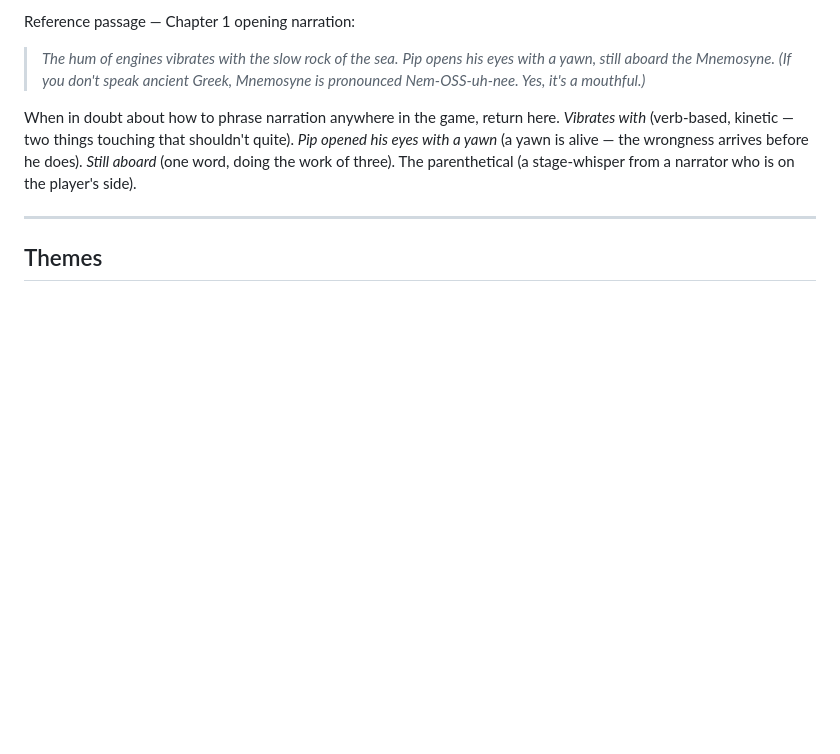
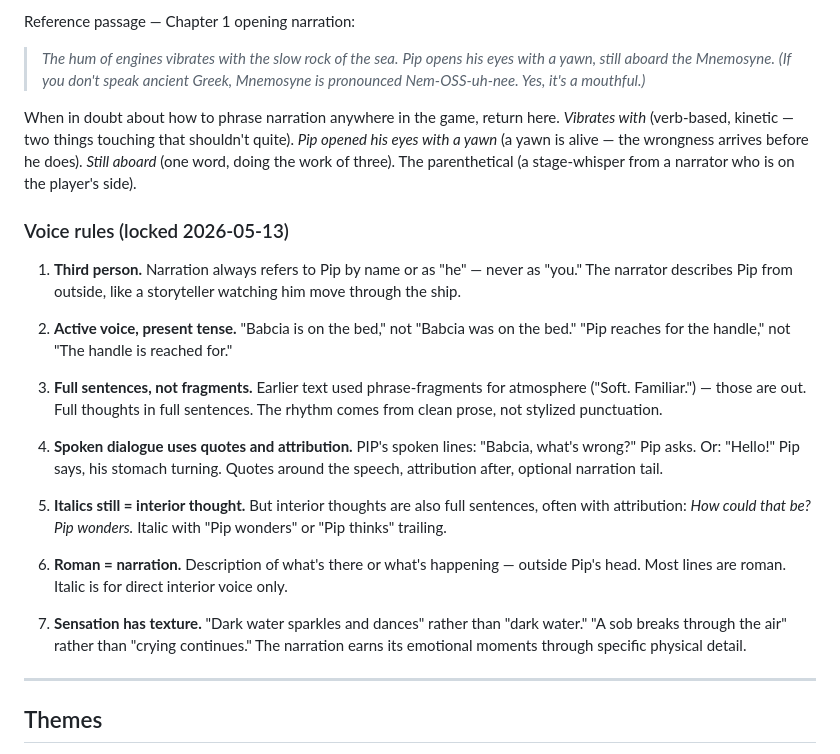
Before and after one commit to juliatetrud/thelastbites, a Markdown page: design-docs/01-story-bible.md, the part around the change. Drawn GitHub-style; blank space fills up the shorter version.

Commit message:
Lock narrative voice rules in story bible and decisions log
Appends ### Voice rules (locked 2026-05-13) subsection to the Narrative
Voice section of 01-story-bible.md: seven canon rules covering person,
tense, sentence structure, dialogue attribution, italic/roman distinction,
and sensory texture.

Appends companion Decisions Log entry to 06-roadmap-and-open-questions.md,
including the open question on first- vs third-person italic thoughts.

No game code touched.

Co-Authored-By: Claude Sonnet 4.6 <noreply@anthropic.com>

```diff
--- a/design-docs/01-story-bible.md
+++ b/design-docs/01-story-bible.md
@@ -498,6 +498,22 @@ Reference passage — Chapter 1 opening narration:
 
 When in doubt about how to phrase narration anywhere in the game, return here. *Vibrates with* (verb-based, kinetic — two things touching that shouldn't quite). *Pip opened his eyes with a yawn* (a yawn is alive — the wrongness arrives before he does). *Still aboard* (one word, doing the work of three). The parenthetical (a stage-whisper from a narrator who is on the player's side).
 
+### Voice rules (locked 2026-05-13)
+
+1. **Third person.** Narration always refers to Pip by name or as "he" — never as "you." The narrator describes Pip from outside, like a storyteller watching him move through the ship.
+
+2. **Active voice, present tense.** "Babcia is on the bed," not "Babcia was on the bed." "Pip reaches for the handle," not "The handle is reached for."
+
+3. **Full sentences, not fragments.** Earlier text used phrase-fragments for atmosphere ("Soft. Familiar.") — those are out. Full thoughts in full sentences. The rhythm comes from clean prose, not stylized punctuation.
+
+4. **Spoken dialogue uses quotes and attribution.** PIP's spoken lines: "Babcia, what's wrong?" Pip asks. Or: "Hello!" Pip says, his stomach turning. Quotes around the speech, attribution after, optional narration tail.
+
+5. **Italics still = interior thought.** But interior thoughts are also full sentences, often with attribution: *How could that be? Pip wonders.* Italic with "Pip wonders" or "Pip thinks" trailing.
+
+6. **Roman = narration.** Description of what's there or what's happening — outside Pip's head. Most lines are roman. Italic is for direct interior voice only.
+
+7. **Sensation has texture.** "Dark water sparkles and dances" rather than "dark water." "A sob breaks through the air" rather than "crying continues." The narration earns its emotional moments through specific physical detail.
+
 ---
 
 ## Themes
```
Also changed, not shown: design-docs/06-roadmap-and-open-questions.md (+1 -0 lines).
